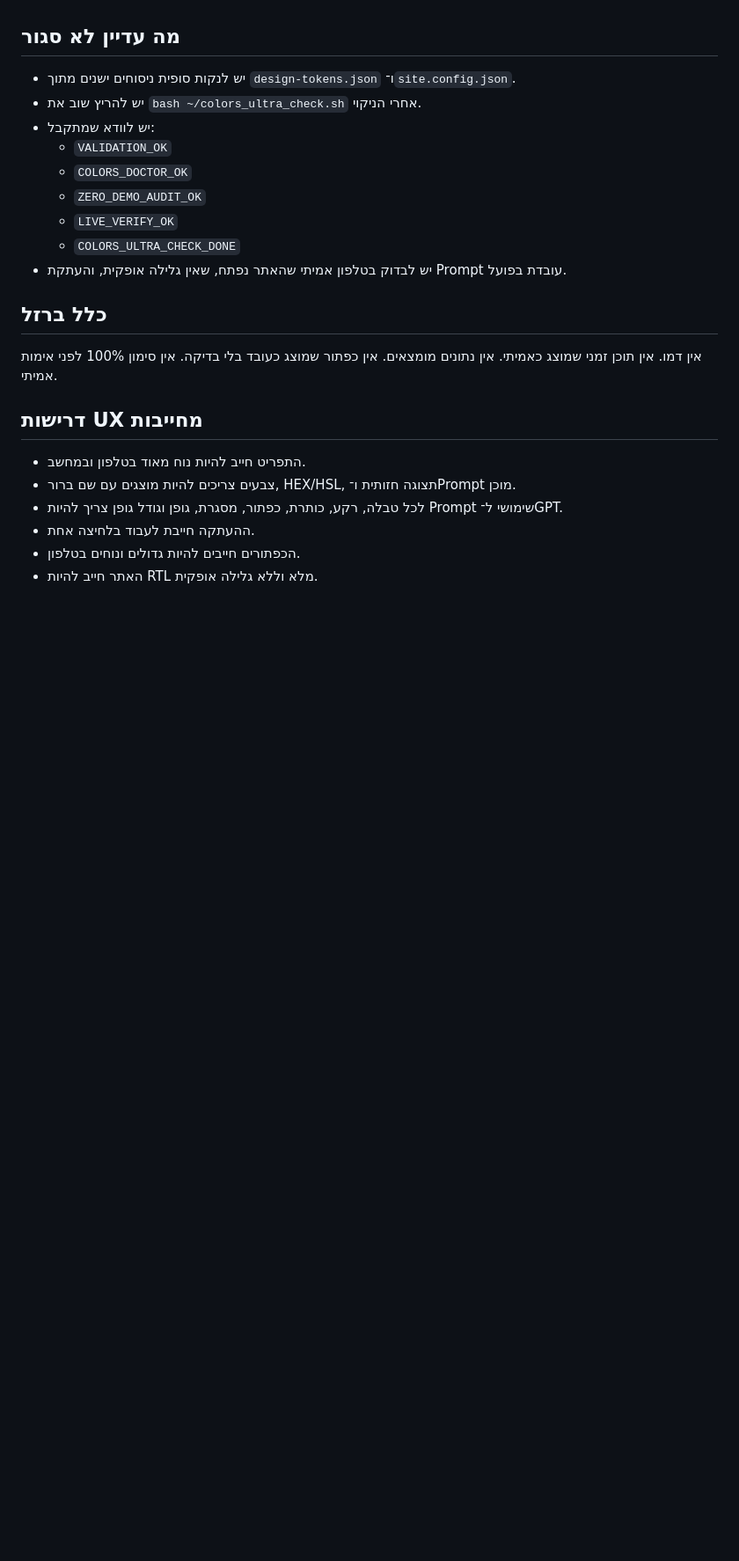
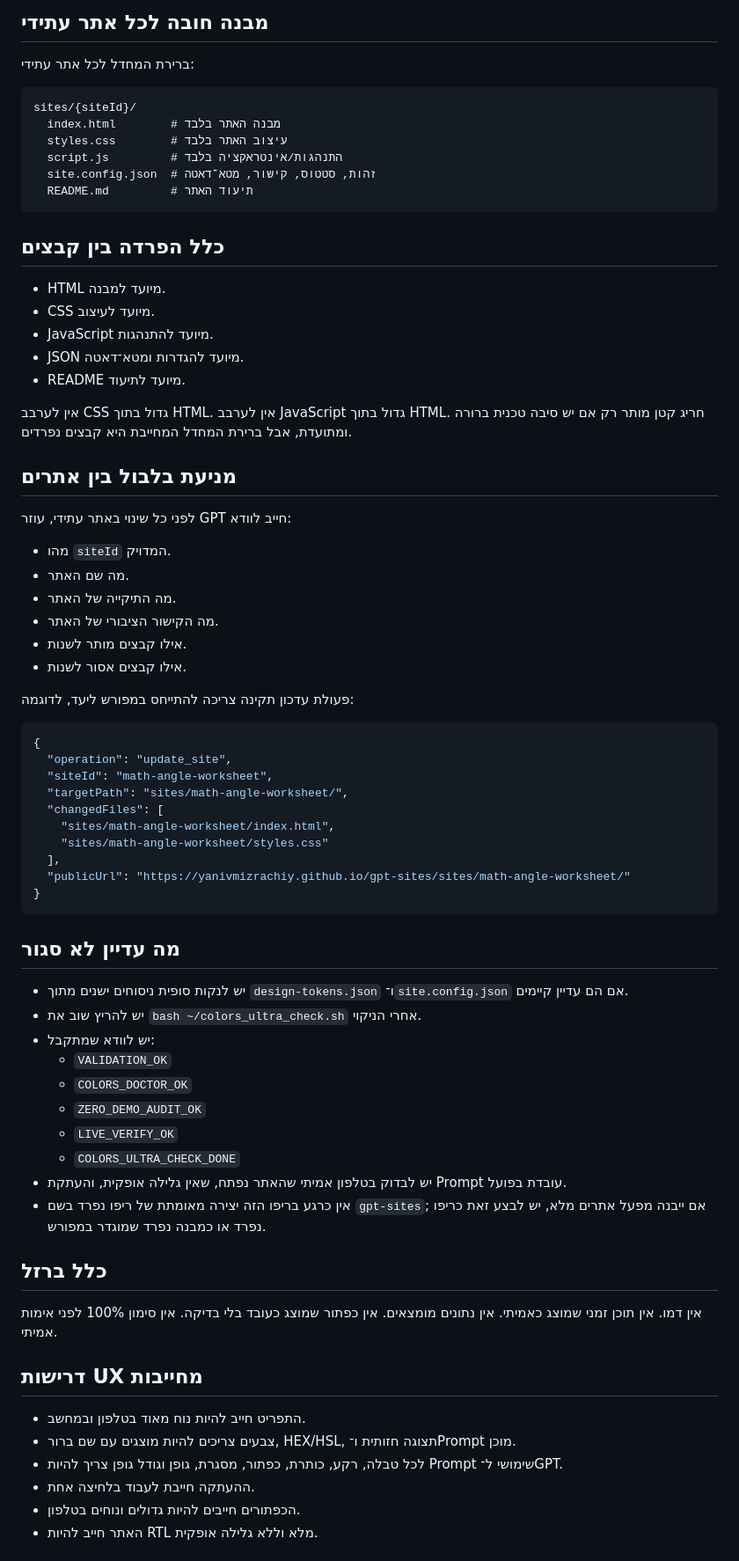
Before and after one commit to yanivmizrachiy/colors, a Markdown page: RULES.md, the part around one of its changes. Shown at 88% size. Rendered like a GitHub page; blank space fills up the shorter version.

````diff
--- a/RULES.md
+++ b/RULES.md
@@ -50,7 +79,55 @@
+## מבנה חובה לכל אתר עתידי
+
+ברירת המחדל לכל אתר עתידי:
+
+```text
+sites/{siteId}/
+  index.html        # מבנה האתר בלבד
+  styles.css        # עיצוב האתר בלבד
+  script.js         # התנהגות/אינטראקציה בלבד
+  site.config.json  # זהות, סטטוס, קישור, מטא־דאטה
+  README.md         # תיעוד האתר
+```
+
+## כלל הפרדה בין קבצים
+
+- HTML מיועד למבנה.
+- CSS מיועד לעיצוב.
+- JavaScript מיועד להתנהגות.
+- JSON מיועד להגדרות ומטא־דאטה.
+- README מיועד לתיעוד.
+
+אין לערבב CSS גדול בתוך HTML. אין לערבב JavaScript גדול בתוך HTML. חריג קטן מותר רק אם יש סיבה טכנית ברורה ומתועדת, אבל ברירת המחדל המחייבת היא קבצים נפרדים.
+
+## מניעת בלבול בין אתרים
+
+לפני כל שינוי באתר עתידי, עוזר GPT חייב לוודא:
+
+- מהו `siteId` המדויק.
+- מה שם האתר.
+- מה התיקייה של האתר.
+- מה הקישור הציבורי של האתר.
+- אילו קבצים מותר לשנות.
+- אילו קבצים אסור לשנות.
+
+פעולת עדכון תקינה צריכה להתייחס במפורש ליעד, לדוגמה:
+
+```json
+{
+  "operation": "update_site",
+  "siteId": "math-angle-worksheet",
+  "targetPath": "sites/math-angle-worksheet/",
+  "changedFiles": [
+    "sites/math-angle-worksheet/index.html",
+    "sites/math-angle-worksheet/styles.css"
+  ],
+  "publicUrl": "https://yanivmizrachiy.github.io/gpt-sites/sites/math-angle-worksheet/"
+}
+```
 
 ## מה עדיין לא סגור
 
-- יש לנקות סופית ניסוחים ישנים מתוך `design-tokens.json` ו־`site.config.json`.
+- יש לנקות סופית ניסוחים ישנים מתוך `design-tokens.json` ו־`site.config.json` אם הם עדיין קיימים.
 - יש להריץ שוב את `bash ~/colors_ultra_check.sh` אחרי הניקוי.
 - יש לוודא שמתקבל:
   - `VALIDATION_OK`
@@ -59,6 +136,7 @@
   - `LIVE_VERIFY_OK`
   - `COLORS_ULTRA_CHECK_DONE`
 - יש לבדוק בטלפון אמיתי שהאתר נפתח, שאין גלילה אופקית, והעתקת Prompt עובדת בפועל.
+- אין כרגע בריפו הזה יצירה מאומתת של ריפו נפרד בשם `gpt-sites`; אם ייבנה מפעל אתרים מלא, יש לבצע זאת כריפו נפרד או כמבנה נפרד שמוגדר במפורש.
 
 ## כלל ברזל
 
````
Also changed, not shown: other parts of RULES.md (+38 -9 lines).
